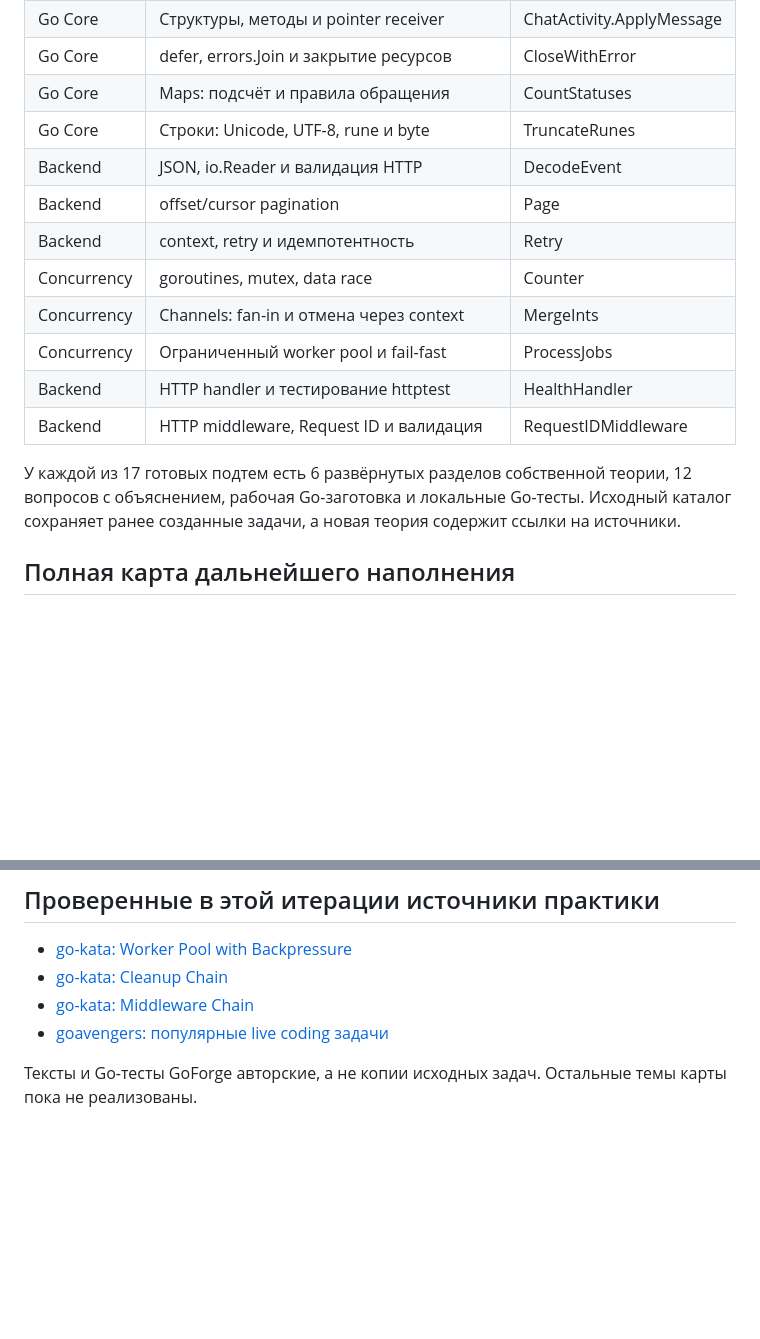
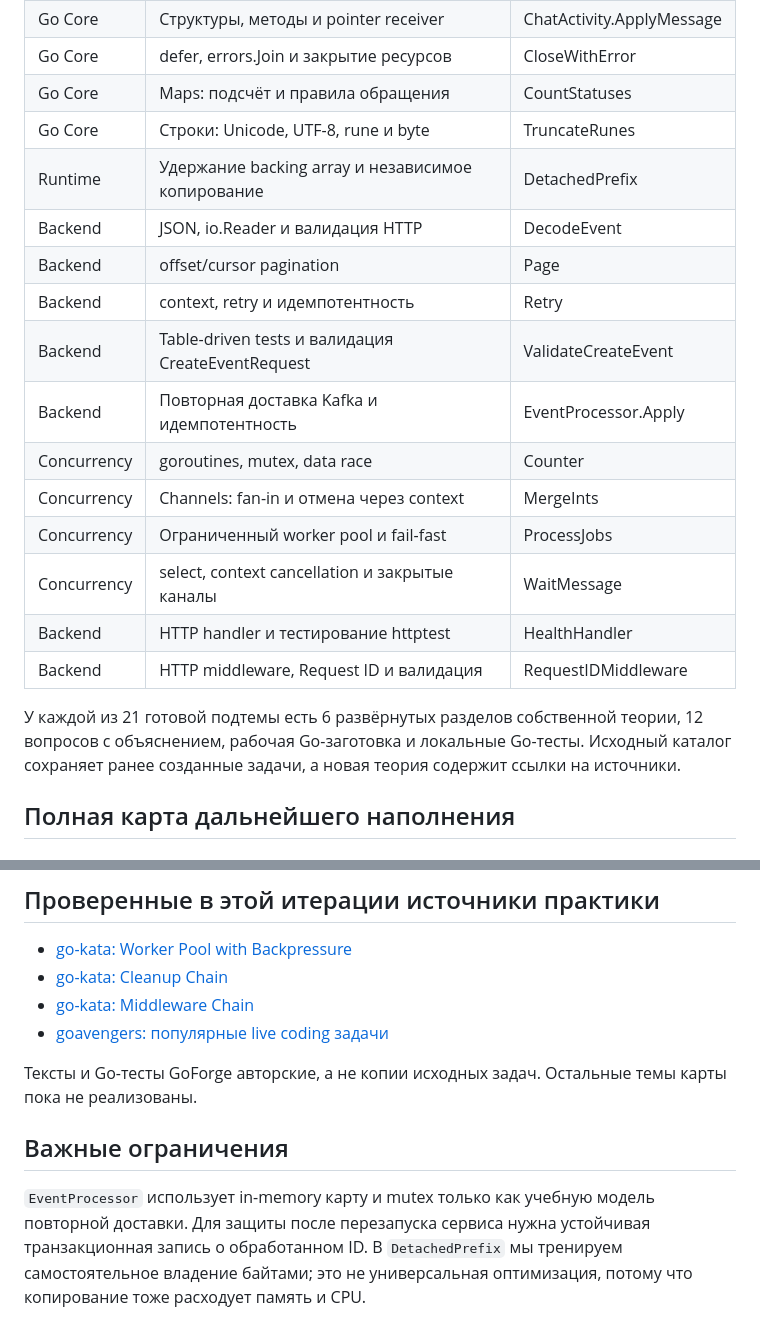
Before and after one commit to kulikovroman08/goforge-web, a Markdown page: gym/CURRICULUM.md, 2 parts joined by grey strips. Rendered like a GitHub page; blank space fills up the shorter version.

Commit message:
docs(gym): extend curriculum to 21 complete Go labs and 252 quiz questions

```diff
--- a/gym/CURRICULUM.md
+++ b/gym/CURRICULUM.md
@@ -20,16 +20,20 @@
 | Go Core | defer, errors.Join и закрытие ресурсов | CloseWithError |
 | Go Core | Maps: подсчёт и правила обращения | CountStatuses |
 | Go Core | Строки: Unicode, UTF-8, rune и byte | TruncateRunes |
+| Runtime | Удержание backing array и независимое копирование | DetachedPrefix |
 | Backend | JSON, io.Reader и валидация HTTP | DecodeEvent |
 | Backend | offset/cursor pagination | Page |
 | Backend | context, retry и идемпотентность | Retry |
+| Backend | Table-driven tests и валидация CreateEventRequest | ValidateCreateEvent |
+| Backend | Повторная доставка Kafka и идемпотентность | EventProcessor.Apply |
 | Concurrency | goroutines, mutex, data race | Counter |
 | Concurrency | Channels: fan-in и отмена через context | MergeInts |
 | Concurrency | Ограниченный worker pool и fail-fast | ProcessJobs |
+| Concurrency | select, context cancellation и закрытые каналы | WaitMessage |
 | Backend | HTTP handler и тестирование httptest | HealthHandler |
 | Backend | HTTP middleware, Request ID и валидация | RequestIDMiddleware |
 
-У каждой из 17 готовых подтем есть 6 развёрнутых разделов собственной теории, 12 вопросов с объяснением, рабочая Go-заготовка и локальные Go-тесты. Исходный каталог сохраняет ранее созданные задачи, а новая теория содержит ссылки на источники.
+У каждой из 21 готовой подтемы есть 6 развёрнутых разделов собственной теории, 12 вопросов с объяснением, рабочая Go-заготовка и локальные Go-тесты. Исходный каталог сохраняет ранее созданные задачи, а новая теория содержит ссылки на источники.
 
 ## Полная карта дальнейшего наполнения
 
@@ -87,3 +91,7 @@
 - [goavengers: популярные live coding задачи](https://github.com/goavengers/go-interview/tree/master/docs/popular_tasks)
 
 Тексты и Go-тесты GoForge авторские, а не копии исходных задач. Остальные темы карты пока не реализованы.
+
+## Важные ограничения
+
+`EventProcessor` использует in-memory карту и mutex только как учебную модель повторной доставки. Для защиты после перезапуска сервиса нужна устойчивая транзакционная запись о обработанном ID. В `DetachedPrefix` мы тренируем самостоятельное владение байтами; это не универсальная оптимизация, потому что копирование тоже расходует память и CPU.
```
